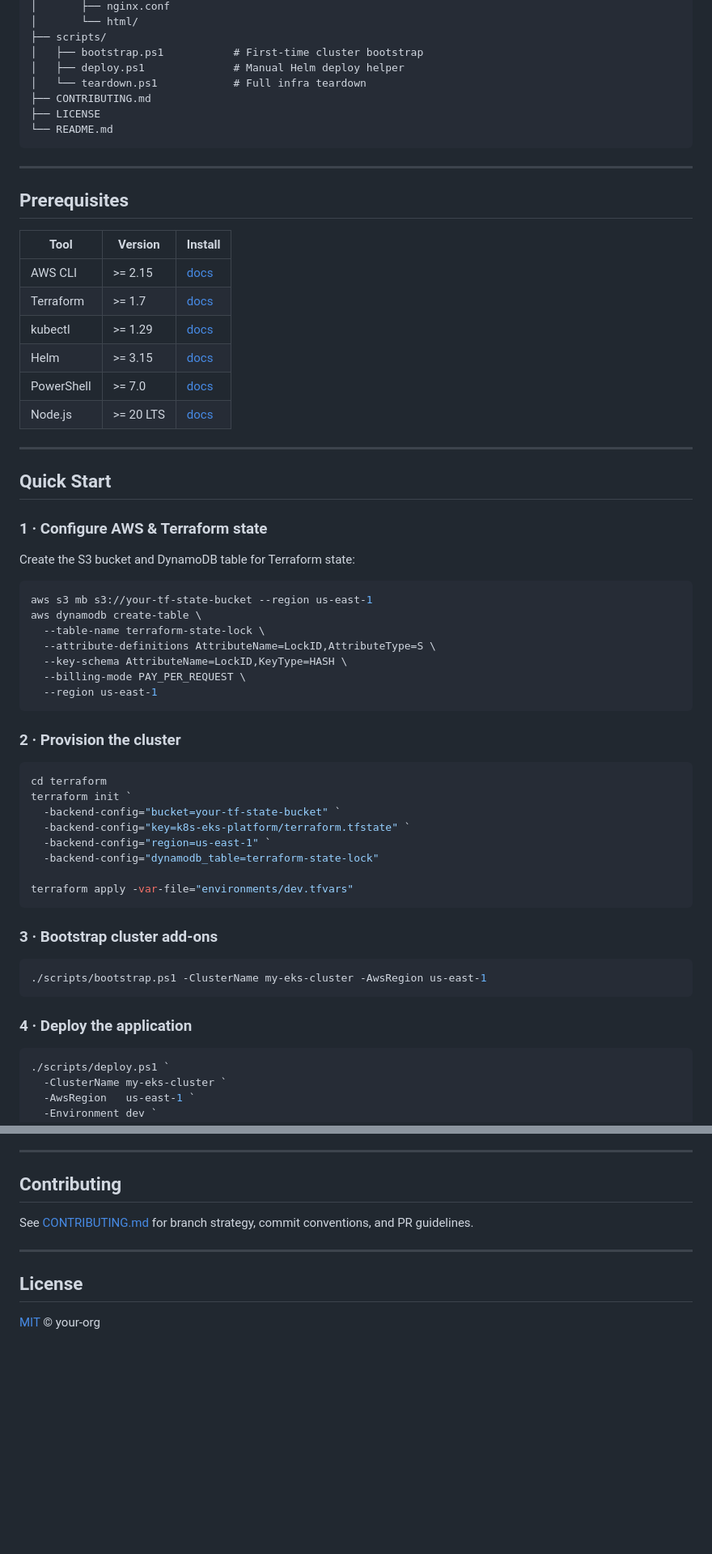
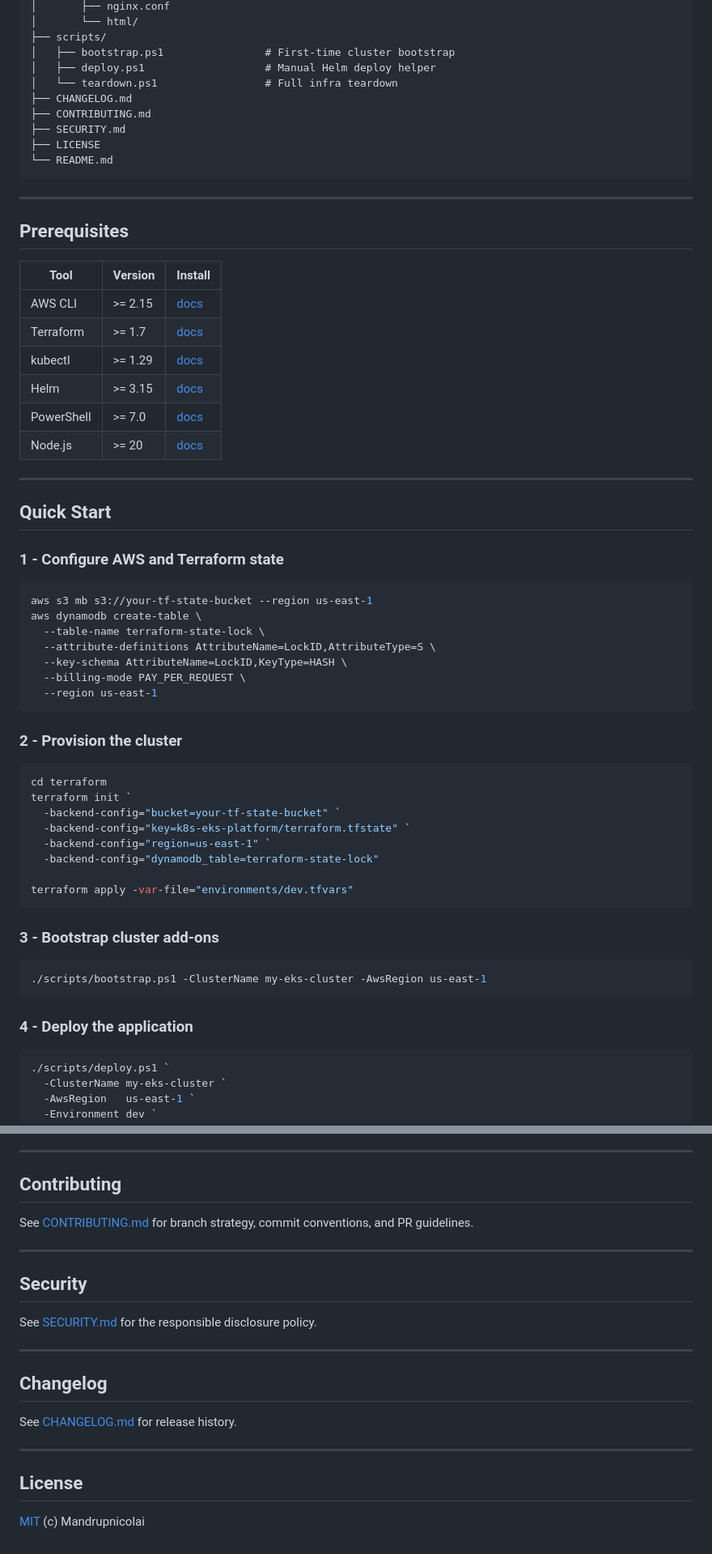
Before and after one commit to Mandrupnicolai/k8s-eks-platform, a Markdown page: README.md, 2 parts joined by grey strips. Shown at 81% size. Rendered like a GitHub page; blank space fills up the shorter version.

````diff
--- a/README.md
+++ b/README.md
@@ -101,10 +112,12 @@ k8s-eks-platform/
 │       ├── nginx.conf
 │       └── html/
 ├── scripts/
-│   ├── bootstrap.ps1           # First-time cluster bootstrap
-│   ├── deploy.ps1              # Manual Helm deploy helper
-│   └── teardown.ps1            # Full infra teardown
+│   ├── bootstrap.ps1                # First-time cluster bootstrap
+│   ├── deploy.ps1                   # Manual Helm deploy helper
+│   └── teardown.ps1                 # Full infra teardown
+├── CHANGELOG.md
 ├── CONTRIBUTING.md
+├── SECURITY.md
 ├── LICENSE
 └── README.md
 ```
@@ -113,22 +126,20 @@ k8s-eks-platform/
 
 ## Prerequisites
 
-| Tool       | Version   | Install |
-|------------|-----------|---------|
-| AWS CLI    | >= 2.15   | [docs](https://docs.aws.amazon.com/cli/latest/userguide/getting-started-install.html) |
-| Terraform  | >= 1.7    | [docs](https://developer.hashicorp.com/terraform/install) |
-| kubectl    | >= 1.29   | [docs](https://kubernetes.io/docs/tasks/tools/) |
-| Helm       | >= 3.15   | [docs](https://helm.sh/docs/intro/install/) |
-| PowerShell | >= 7.0    | [docs](https://learn.microsoft.com/en-us/powershell/scripting/install/installing-powershell) |
-| Node.js    | >= 20 LTS | [docs](https://nodejs.org/) |
+| Tool       | Version  | Install |
+|------------|----------|---------|
+| AWS CLI    | >= 2.15  | [docs](https://docs.aws.amazon.com/cli/latest/userguide/getting-started-install.html) |
+| Terraform  | >= 1.7   | [docs](https://developer.hashicorp.com/terraform/install) |
+| kubectl    | >= 1.29  | [docs](https://kubernetes.io/docs/tasks/tools/) |
+| Helm       | >= 3.15  | [docs](https://helm.sh/docs/intro/install/) |
+| PowerShell | >= 7.0   | [docs](https://learn.microsoft.com/en-us/powershell/scripting/install/installing-powershell) |
+| Node.js    | >= 20    | [docs](https://nodejs.org/) |
 
 ---
 
 ## Quick Start
 
-### 1 · Configure AWS & Terraform state
-
-Create the S3 bucket and DynamoDB table for Terraform state:
+### 1 - Configure AWS and Terraform state
 
 ```bash
 aws s3 mb s3://your-tf-state-bucket --region us-east-1
@@ -140,7 +151,7 @@ aws dynamodb create-table \
   --region us-east-1
 ```
 
-### 2 · Provision the cluster
+### 2 - Provision the cluster
 
 ```powershell
 cd terraform
@@ -153,13 +164,13 @@ terraform init `
 terraform apply -var-file="environments/dev.tfvars"
 ```
 
-### 3 · Bootstrap cluster add-ons
+### 3 - Bootstrap cluster add-ons
 
 ```powershell
 ./scripts/bootstrap.ps1 -ClusterName my-eks-cluster -AwsRegion us-east-1
 ```
 
-### 4 · Deploy the application
+### 4 - Deploy the application
 
 ```powershell
 ./scripts/deploy.ps1 `
@@ -264,6 +265,18 @@ See [CONTRIBUTING.md](CONTRIBUTING.md) for branch strategy, commit conventions,
 
 ---
 
+## Security
+
+See [SECURITY.md](SECURITY.md) for the responsible disclosure policy.
+
+---
+
+## Changelog
+
+See [CHANGELOG.md](CHANGELOG.md) for release history.
+
+---
+
 ## License
 
-[MIT](LICENSE) © your-org
+[MIT](LICENSE) (c) Mandrupnicolai
````
Also changed, not shown: other parts of README.md (+51 -50 lines).
